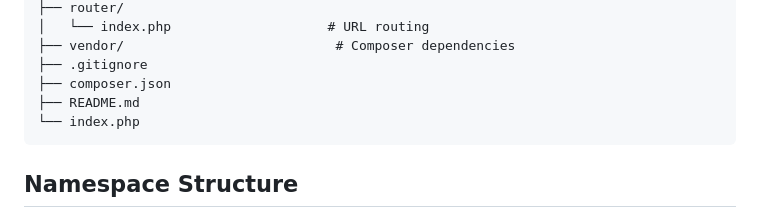
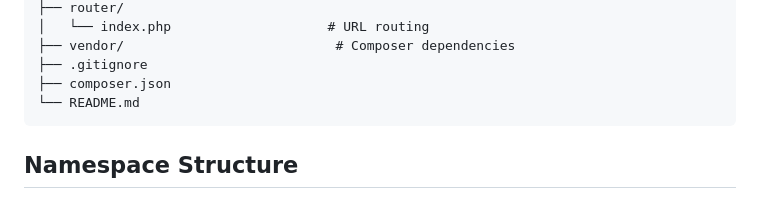
Before and after one commit to IBamou/SurfSchool-Manager, a Markdown page: README.md, the part around the change. Drawn GitHub-style.

````diff
--- a/README.md
+++ b/README.md
@@ -113,8 +113,7 @@ surfManager/
 ├── vendor/                           # Composer dependencies
 ├── .gitignore
 ├── composer.json
-├── README.md
-└── index.php
+└── README.md
 ```
 
 ## Namespace Structure
````
